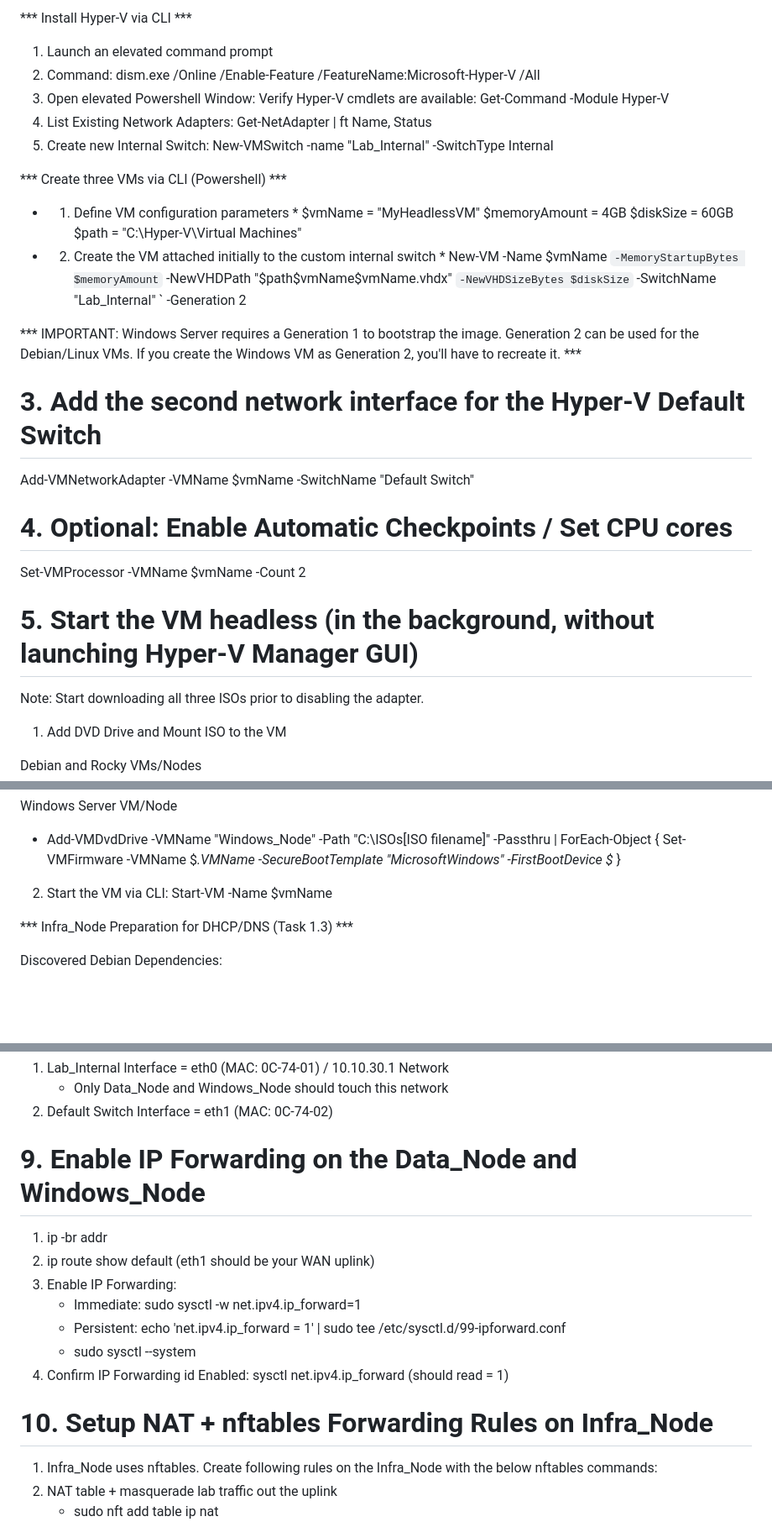
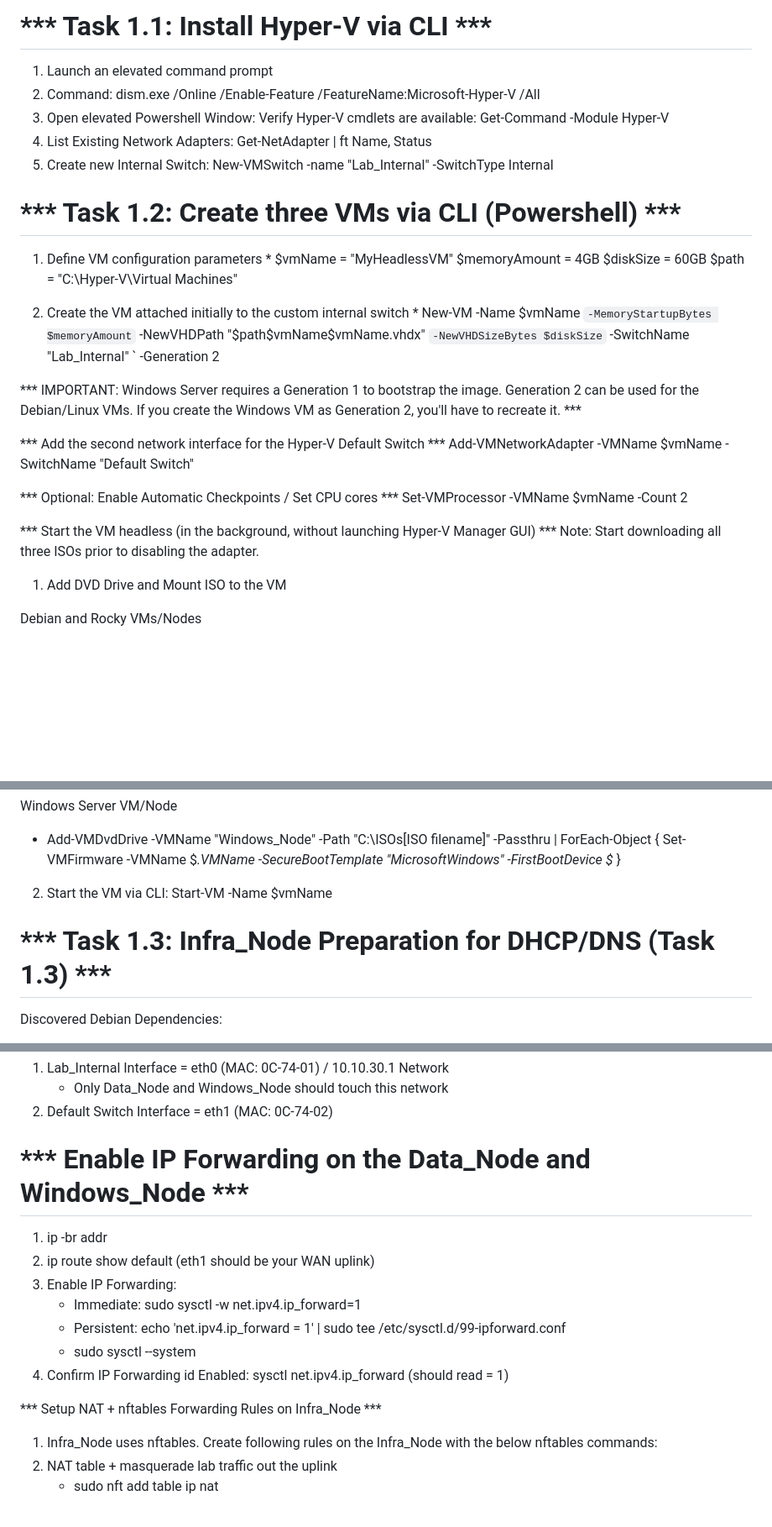
Before and after one commit to bitspatriot/Cyber-Training-Pipeline, a Markdown page: 01_Local_Environment/Phase_01_Build_Notes.md, 3 parts joined by grey strips. Shown at 84% size. Drawn GitHub-style; blank space fills up the shorter version.

Commit message:
Build_Notes formatting changes

```diff
--- a/01_Local_Environment/Phase_01_Build_Notes.md
+++ b/01_Local_Environment/Phase_01_Build_Notes.md
@@ -1,4 +1,4 @@
-*** Install Hyper-V via CLI ***
+# *** Task 1.1: Install Hyper-V via CLI ***
 
 1. Launch an elevated command prompt
 2. Command: dism.exe /Online /Enable-Feature /FeatureName:Microsoft-Hyper-V /All
@@ -6,15 +6,15 @@
 4. List Existing Network Adapters: Get-NetAdapter | ft Name, Status
 5. Create new Internal Switch: New-VMSwitch -name "Lab_Internal" -SwitchType Internal
 
-*** Create three VMs via CLI (Powershell) ***
+# *** Task 1.2: Create three VMs via CLI (Powershell) ***
 
-* 1. Define VM configuration parameters *
+1. Define VM configuration parameters *
 $vmName = "MyHeadlessVM"
 $memoryAmount = 4GB
 $diskSize = 60GB
 $path = "C:\Hyper-V\Virtual Machines"
 
-* 2. Create the VM attached initially to the custom internal switch *
+2. Create the VM attached initially to the custom internal switch *
 New-VM -Name $vmName `
        -MemoryStartupBytes $memoryAmount `
        -NewVHDPath "$path\$vmName\$vmName.vhdx" `
@@ -24,13 +24,13 @@ New-VM -Name $vmName `
 
 *** IMPORTANT: Windows Server requires a Generation 1 to bootstrap the image. Generation 2 can be used for the Debian/Linux VMs. If you create the Windows VM as Generation 2, you'll have to recreate it. ***
 
-# 3. Add the second network interface for the Hyper-V Default Switch
+*** Add the second network interface for the Hyper-V Default Switch ***
 Add-VMNetworkAdapter -VMName $vmName -SwitchName "Default Switch"
 
-# 4. Optional: Enable Automatic Checkpoints / Set CPU cores
+*** Optional: Enable Automatic Checkpoints / Set CPU cores ***
 Set-VMProcessor -VMName $vmName -Count 2
 
-# 5. Start the VM headless (in the background, without launching Hyper-V Manager GUI)
+*** Start the VM headless (in the background, without launching Hyper-V Manager GUI) ***
 Note: Start downloading all three ISOs prior to disabling the adapter.
 
 1. Add DVD Drive and Mount ISO to the VM
@@ -43,7 +43,7 @@ Windows Server VM/Node
 
 2. Start the VM via CLI: Start-VM -Name $vmName
 
-*** Infra_Node Preparation for DHCP/DNS (Task 1.3) ***
+# *** Task 1.3: Infra_Node Preparation for DHCP/DNS (Task 1.3) ***
 
 Discovered Debian Dependencies:
 1. sudo isn't installed
@@ -97,7 +97,7 @@ INTERNAL RANGE NOTE + ADD dnsmasq.conf and dnsmasq.service will be added as sepe
    - Only Data_Node and Windows_Node should touch this network
 2. Default Switch Interface = eth1 (MAC: 0C-74-02)
 
-# 9. Enable IP Forwarding on the Data_Node and Windows_Node
+# *** Enable IP Forwarding on the Data_Node and Windows_Node ***
 1. ip -br addr
 2. ip route show default (eth1 should be your WAN uplink)
 3. Enable IP Forwarding:
@@ -106,7 +106,7 @@ INTERNAL RANGE NOTE + ADD dnsmasq.conf and dnsmasq.service will be added as sepe
    - sudo sysctl --system
 4. Confirm IP Forwarding id Enabled: sysctl net.ipv4.ip_forward (should read = 1)
 
-# 10. Setup NAT + nftables Forwarding Rules on Infra_Node
+*** Setup NAT + nftables Forwarding Rules on Infra_Node ***
 1. Infra_Node uses nftables. Create following rules on the Infra_Node with the below nftables commands:
 2. NAT table + masquerade lab traffic out the uplink
    - sudo nft add table ip nat
```
Also changed, not shown: other parts of 01_Local_Environment/Phase_01_Build_Notes.md (+9 -9 lines).
